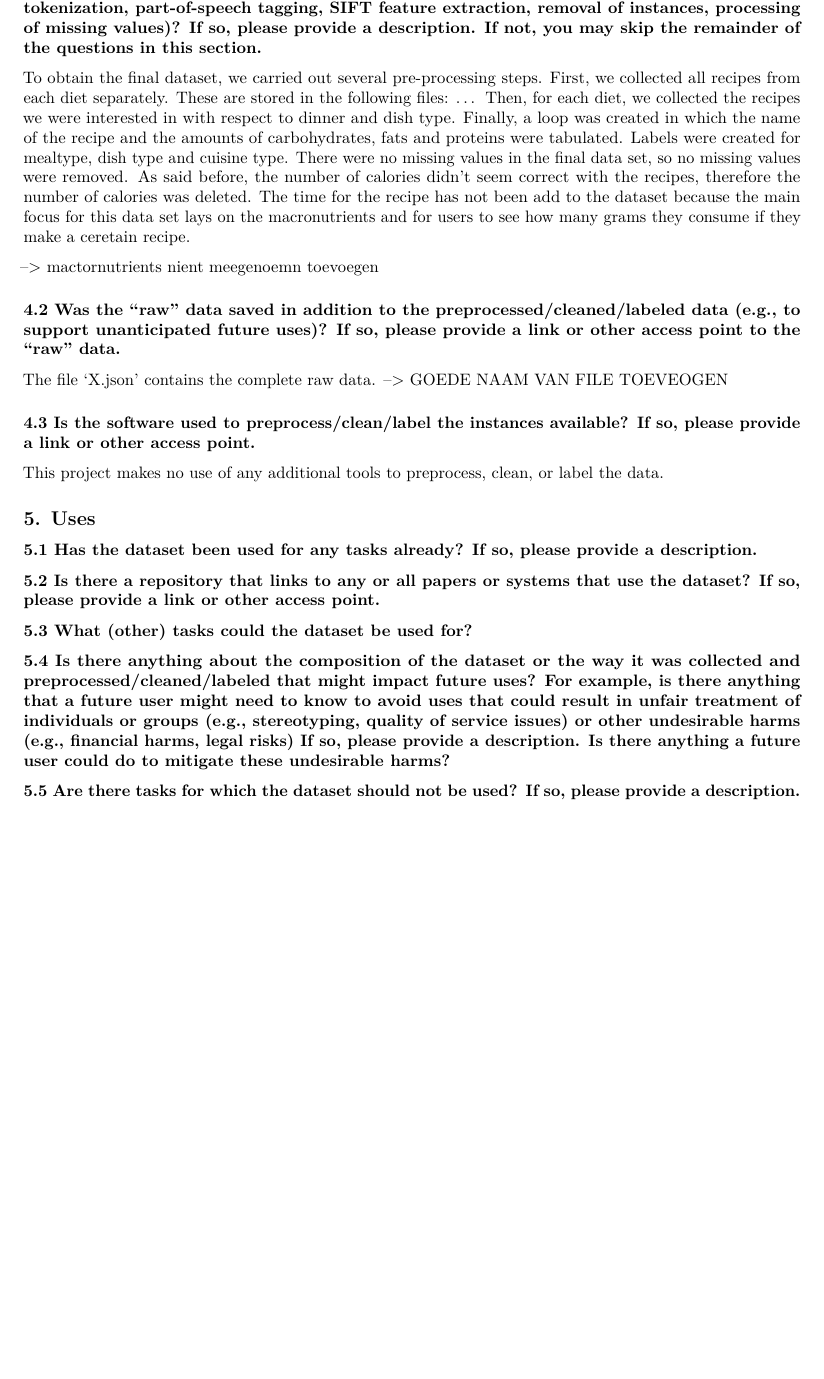
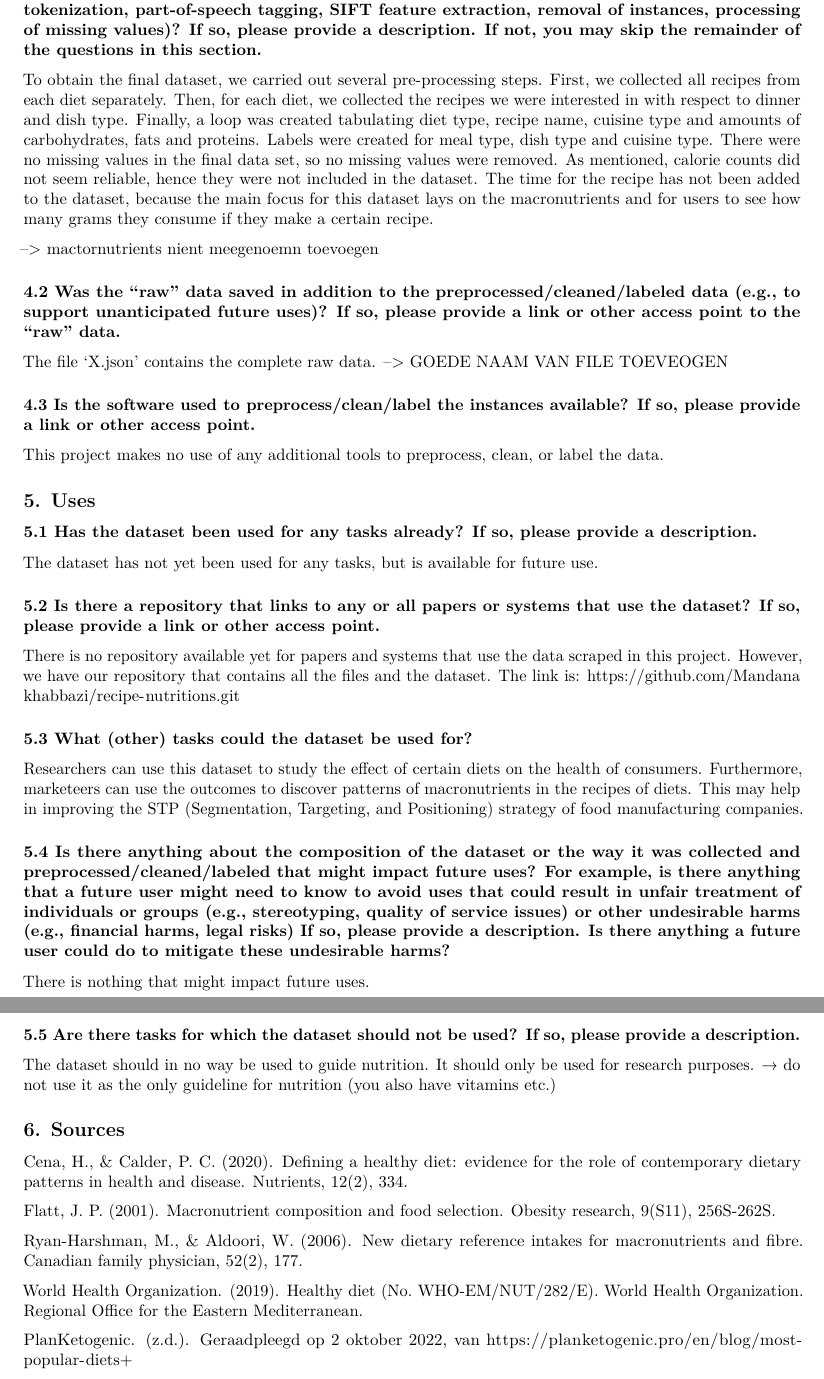
Before and after one commit to Mandanakhabbazi/receipe-nutritions, an R Markdown document (Documentation recipe nutritions/Testdocumentation.Rmd): part of page 6 of 6 before the commit and two parts of pages 6 and 7 of 7 after it, the two joined at a grey line, cut so that both start at the same text, the shorter picture padded with empty space. Rendered offline with R 4.5, knitr and Pandoc, then LaTeX, with nearby package versions.

Commit message:
update Rmd

```diff
--- a/Documentation recipe nutritions/Testdocumentation.Rmd
+++ b/Documentation recipe nutritions/Testdocumentation.Rmd
@@ -127,7 +127,7 @@ The dataset does not relate to people, because the Edamam API does not contain a
 ## 4. Preprocessing, cleaning, labeling ##
 ### 4.1 Was any preprocessing/cleaning/labeling of the data done (e.g., discretization or bucketing, tokenization, part-of-speech tagging, SIFT feature extraction, removal of instances, processing of missing values)? If so, please provide a description. If not, you may skip the remainder of the questions in this section. ###
 
-To obtain the final dataset, we carried out several pre-processing steps. First, we collected all recipes from each diet separately. These are stored in the following files: … Then, for each diet, we collected the recipes we were interested in with respect to dinner and dish type.  Finally, a loop was created in which the name of the recipe and the amounts of carbohydrates, fats and proteins were tabulated. Labels were created for mealtype, dish type and cuisine type. There were no missing values in the final data set, so no missing values were removed. As said before, the number of calories didn’t seem correct with the recipes, therefore the number of calories was deleted. The time for the recipe has not been add to the dataset because the main focus for this data set lays on the macronutrients and for users to see how many grams they consume if they make a ceretain recipe.
+To obtain the final dataset, we carried out several pre-processing steps. First, we collected all recipes from each diet separately. Then, for each diet, we collected the recipes we were interested in with respect to dinner and dish type. Finally, a loop was created tabulating diet type, recipe name, cuisine type and amounts of carbohydrates, fats and proteins. Labels were created for meal type, dish type and cuisine type. There were no missing values in the final data set, so no missing values were removed. As mentioned, calorie counts did not seem reliable, hence they were not included in the dataset. The time for the recipe has not been added to the dataset, because the main focus for this dataset lays on the macronutrients and for users to see how many grams they consume if they make a certain recipe.
 
 --> mactornutrients nient meegenoemn toevoegen
 
@@ -143,10 +143,33 @@ This project makes no use of any additional tools to preprocess, clean, or label
 ## 5. Uses ##
 ### 5.1	Has the dataset been used for any tasks already? If so, please provide a description. ###
 
+The dataset has not yet been used for any tasks, but is available for future use.
+
 ### 5.2	Is there a repository that links to any or all papers or systems that use the dataset? If so, please provide a link or other access point. ###
+
+There is no repository available yet for papers and systems that use the data scraped in this project. However, we have our repository that contains all the files and the dataset. The link is: https://github.com/Mandanakhabbazi/recipe-nutritions.git
 
 ### 5.3	What (other) tasks could the dataset be used for? ###
 
+Researchers can use this dataset to study the effect of certain diets on the health of consumers. Furthermore, marketeers can use the outcomes to discover patterns of macronutrients in the recipes of diets. This may help in improving the STP (Segmentation, Targeting, and Positioning) strategy of food manufacturing companies.
+
 ### 5.4	Is there anything about the composition of the dataset or the way it was collected and preprocessed/cleaned/labeled that might impact future uses? For example, is there anything that a future user might need to know to avoid uses that could result in unfair treatment of individuals or groups (e.g., stereotyping, quality of service issues) or other undesirable harms (e.g., financial harms, legal risks) If so, please provide a description. Is there anything a future user could do to mitigate these undesirable harms? ###
 
+There is nothing that might impact future uses.
+
 ### 5.5	Are there tasks for which the dataset should not be used? If so, please provide a description. ###
+
+The dataset should in no way be used to guide nutrition. It should only be used for research purposes.
+→ do not use it as the only guideline for nutrition (you also have vitamins etc.)
+
+## 6. Sources ##
+
+Cena, H., & Calder, P. C. (2020). Defining a healthy diet: evidence for the role of contemporary dietary patterns in health and disease. Nutrients, 12(2), 334.
+
+Flatt, J. P. (2001). Macronutrient composition and food selection. Obesity research, 9(S11), 256S-262S.
+
+Ryan-Harshman, M., & Aldoori, W. (2006). New dietary reference intakes for macronutrients and fibre. Canadian family physician, 52(2), 177.
+
+World Health Organization. (2019). Healthy diet (No. WHO-EM/NUT/282/E). World Health Organization. Regional Office for the Eastern Mediterranean.
+
+PlanKetogenic. (z.d.). Geraadpleegd op 2 oktober 2022, van https://planketogenic.pro/en/blog/most-popular-diets+
```
